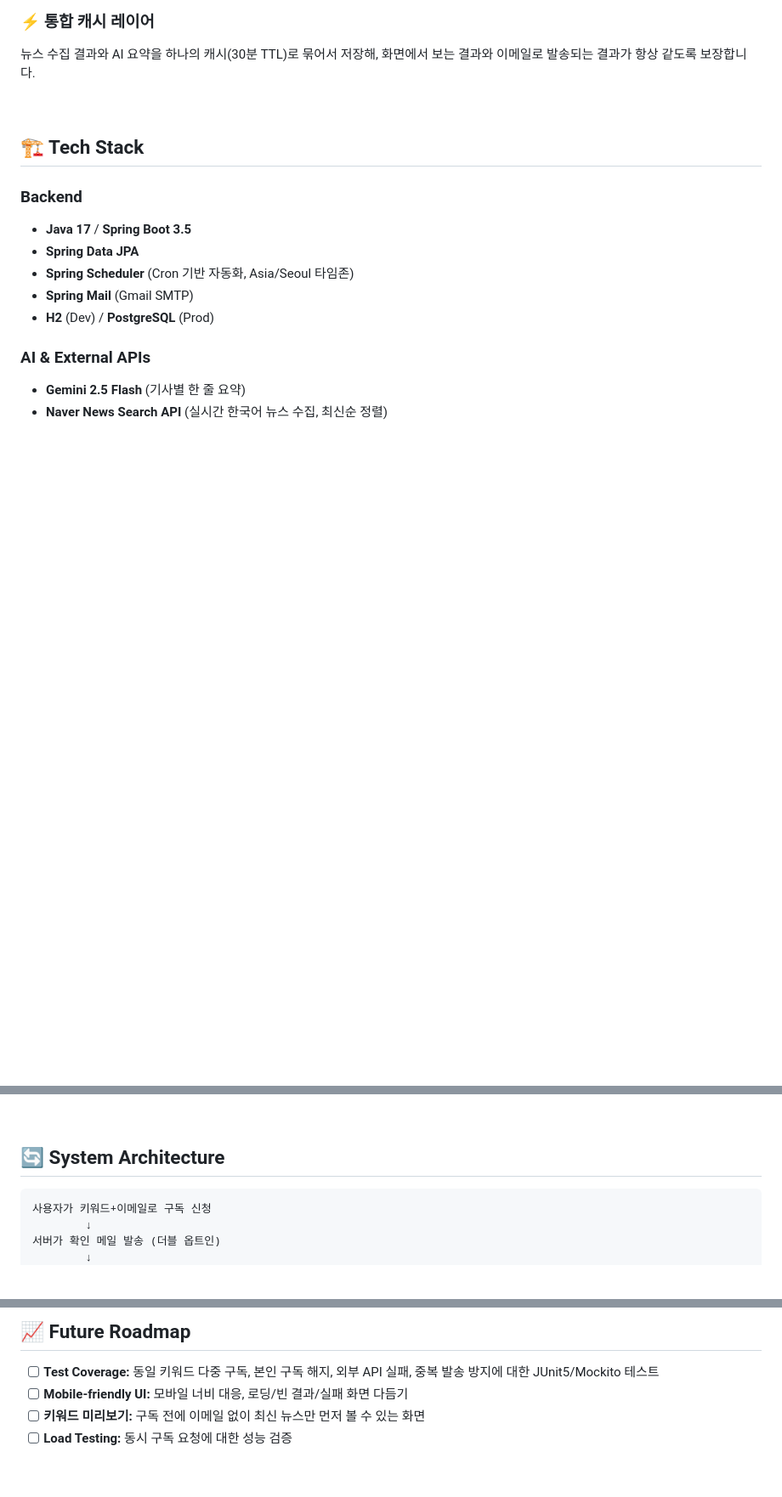
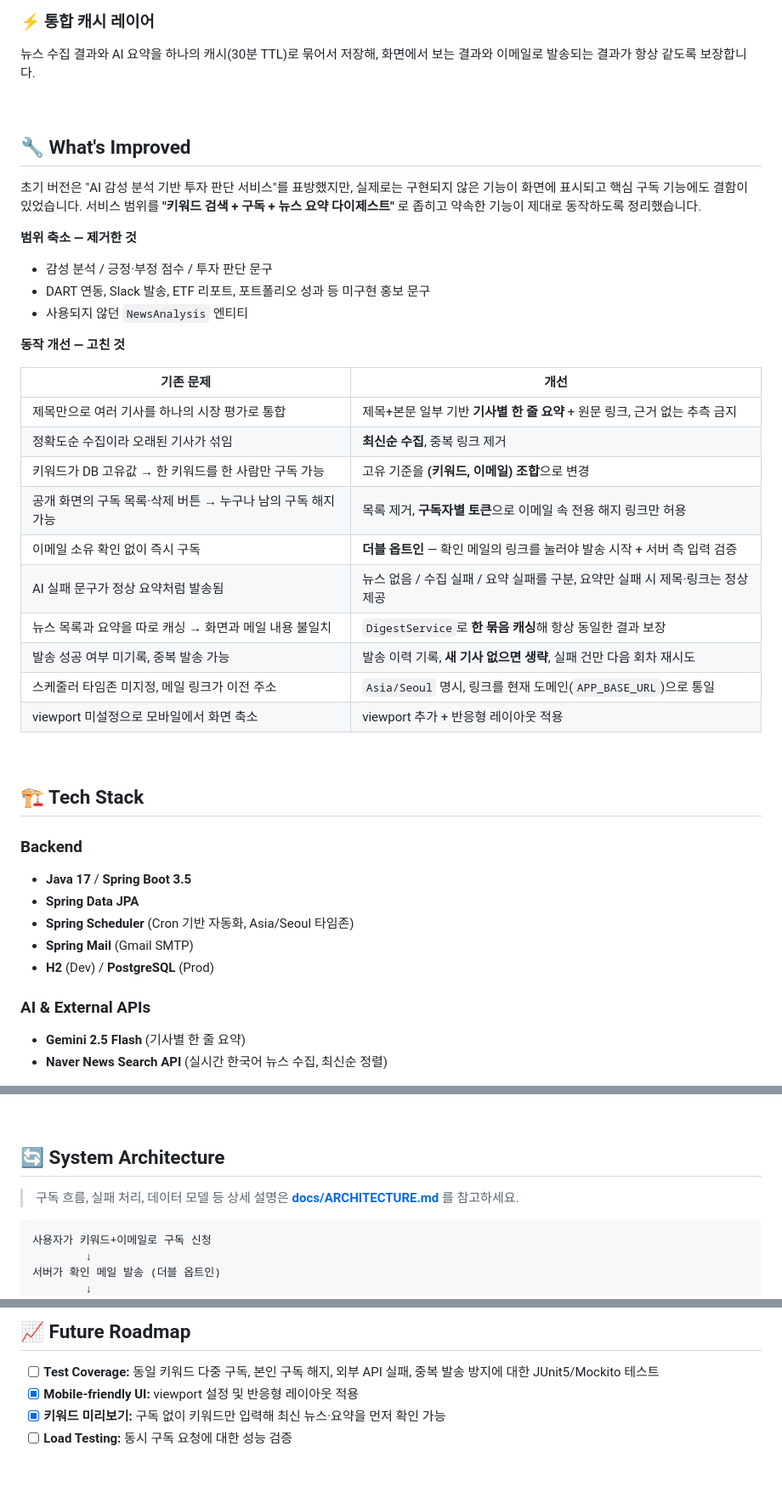
Before and after one commit to cheongcel/stockpulse, a Markdown page: README.md, 3 parts joined by grey strips. Shown at 85% size. Rendered like a GitHub page; blank space fills up the shorter version.

````diff
--- a/README.md
+++ b/README.md
@@ -48,6 +48,34 @@ Spring Scheduler가 매일 오전 7시(Asia/Seoul 고정)에 구독자별로 최
 ### ⚡ 통합 캐시 레이어
 뉴스 수집 결과와 AI 요약을 하나의 캐시(30분 TTL)로 묶어서 저장해, 화면에서 보는 결과와
 이메일로 발송되는 결과가 항상 같도록 보장합니다.
+
+<br>
+
+## 🔧 What's Improved
+
+초기 버전은 "AI 감성 분석 기반 투자 판단 서비스"를 표방했지만, 실제로는 구현되지 않은 기능이
+화면에 표시되고 핵심 구독 기능에도 결함이 있었습니다. 서비스 범위를
+**"키워드 검색 + 구독 + 뉴스 요약 다이제스트"** 로 좁히고 약속한 기능이 제대로 동작하도록 정리했습니다.
+
+**범위 축소 — 제거한 것**
+- 감성 분석 / 긍정·부정 점수 / 투자 판단 문구
+- DART 연동, Slack 발송, ETF 리포트, 포트폴리오 성과 등 미구현 홍보 문구
+- 사용되지 않던 `NewsAnalysis` 엔티티
+
+**동작 개선 — 고친 것**
+
+| 기존 문제 | 개선 |
+|---|---|
+| 제목만으로 여러 기사를 하나의 시장 평가로 통합 | 제목+본문 일부 기반 **기사별 한 줄 요약** + 원문 링크, 근거 없는 추측 금지 |
+| 정확도순 수집이라 오래된 기사가 섞임 | **최신순 수집**, 중복 링크 제거 |
+| 키워드가 DB 고유값 → 한 키워드를 한 사람만 구독 가능 | 고유 기준을 **(키워드, 이메일) 조합**으로 변경 |
+| 공개 화면의 구독 목록·삭제 버튼 → 누구나 남의 구독 해지 가능 | 목록 제거, **구독자별 토큰**으로 이메일 속 전용 해지 링크만 허용 |
+| 이메일 소유 확인 없이 즉시 구독 | **더블 옵트인** — 확인 메일의 링크를 눌러야 발송 시작 + 서버 측 입력 검증 |
+| AI 실패 문구가 정상 요약처럼 발송됨 | 뉴스 없음 / 수집 실패 / 요약 실패를 구분, 요약만 실패 시 제목·링크는 정상 제공 |
+| 뉴스 목록과 요약을 따로 캐싱 → 화면과 메일 내용 불일치 | `DigestService`로 **한 묶음 캐싱**해 항상 동일한 결과 보장 |
+| 발송 성공 여부 미기록, 중복 발송 가능 | 발송 이력 기록, **새 기사 없으면 생략**, 실패 건만 다음 회차 재시도 |
+| 스케줄러 타임존 미지정, 메일 링크가 이전 주소 | `Asia/Seoul` 명시, 링크를 현재 도메인(`APP_BASE_URL`)으로 통일 |
+| viewport 미설정으로 모바일에서 화면 축소 | viewport 추가 + 반응형 레이아웃 적용 |
 
 <br>
 
@@ -113,6 +141,8 @@ Spring Scheduler가 매일 오전 7시(Asia/Seoul 고정)에 구독자별로 최
 <br>
 
 ## 🔄 System Architecture
+
+> 구독 흐름, 실패 처리, 데이터 모델 등 상세 설명은 **[docs/ARCHITECTURE.md](docs/ARCHITECTURE.md)** 를 참고하세요.
 
 ```
 사용자가 키워드+이메일로 구독 신청
@@ -203,8 +233,8 @@ http://localhost:8080
 
 - [ ] **Test Coverage:** 동일 키워드 다중 구독, 본인 구독 해지, 외부 API 실패, 중복 발송 방지에 대한
       JUnit5/Mockito 테스트
-- [ ] **Mobile-friendly UI:** 모바일 너비 대응, 로딩/빈 결과/실패 화면 다듬기
-- [ ] **키워드 미리보기:** 구독 전에 이메일 없이 최신 뉴스만 먼저 볼 수 있는 화면
+- [x] **Mobile-friendly UI:** viewport 설정 및 반응형 레이아웃 적용
+- [x] **키워드 미리보기:** 구독 없이 키워드만 입력해 최신 뉴스·요약을 먼저 확인 가능
 - [ ] **Load Testing:** 동시 구독 요청에 대한 성능 검증
 
 <br>
````
